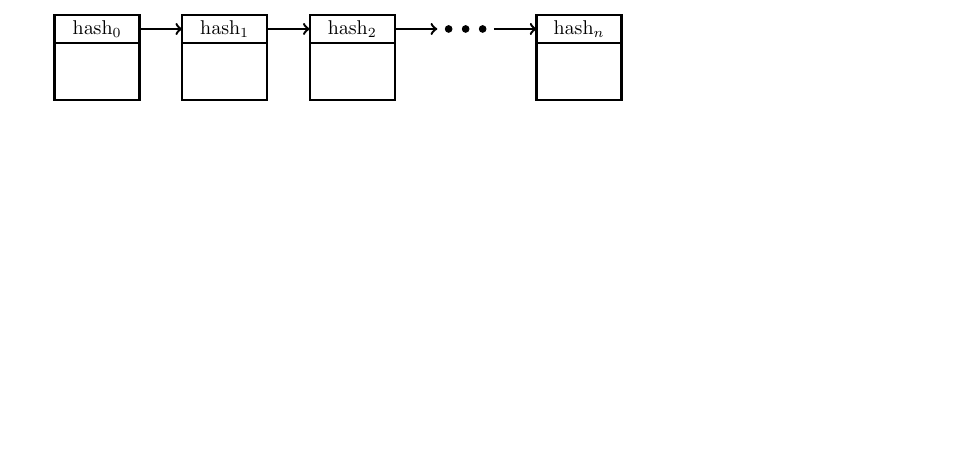
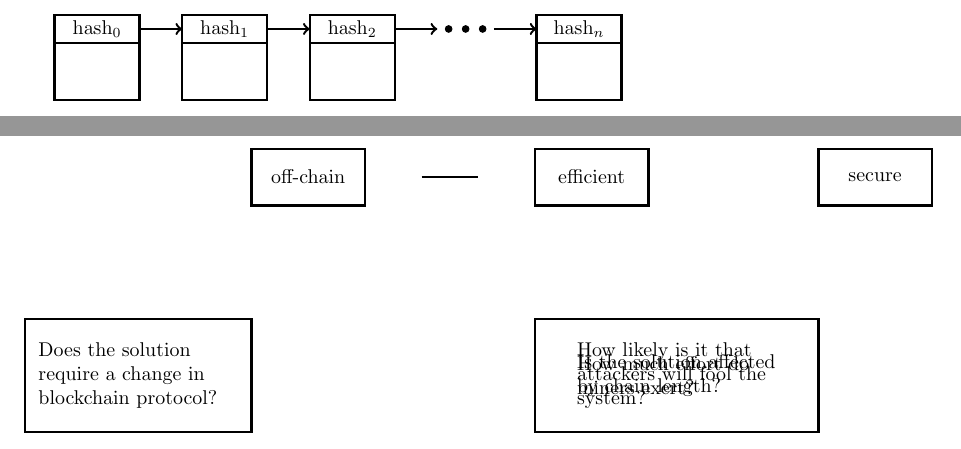
Before and after one commit to nathanstouffer/capstone, a LaTeX document (slides/tikz-generator.tex): part of page 1 of 2 before the commit and two parts of pages 1 and 3 of 3 after it, the two joined at a grey line, cut so that both start at the same text, the shorter picture padded with empty space. Compiled offline with pdfLaTeX.

Commit message:
adding stuff for slides

```diff
--- a/slides/tikz-generator.tex
+++ b/slides/tikz-generator.tex
@@ -1,6 +1,8 @@
 \documentclass[8pt]{article}
 
 \usepackage{tikz}
+\usepackage{setspace}
+\singlespacing
 
 \begin{document}
     % blockchain figure
@@ -111,4 +113,28 @@
         \draw [thick] (12) -- (10);
     \end{tikzpicture}
     \end{center}
+
+    \newpage
+    % goal question metric
+    \begin{center}
+    \begin{tikzpicture}
+        % GQM hierarchy
+
+        % goals
+        \draw [very thick] (0,0) rectangle (2,-1) node[midway] {off-chain};
+        \draw [very thick] (5,0) rectangle (7,-1) node[midway] {efficient};
+        \draw [very thick] (10,0) rectangle (12,-1) node[midway] {secure};
+
+        % questions
+        \draw [very thick] (-4,-3) rectangle (0,-5) node[midway,text width=100] {Does the solution require a change in blockchain protocol?};
+        \draw [very thick] (5,-3) rectangle (10,-5) node[midway,text width=100] {Is the solution affected by chain length?};
+        \draw [very thick] (5,-3) rectangle (10,-5) node[midway,text width=100] {How much effort do miners exert?};
+        \draw [very thick] (5,-3) rectangle (10,-5) node[midway,text width=100] {How likely is it that attackers will fool the system?};
+
+        % lines (length 0.75)
+        \draw [very thick] (3,-0.5) -- (4,-0.5);
+
+    \end{tikzpicture}
+    \end{center}
+
 \end{document}
```
Also changed, not shown: slides/img/gqm.png (added), slides/tikz-generator.pdf.
